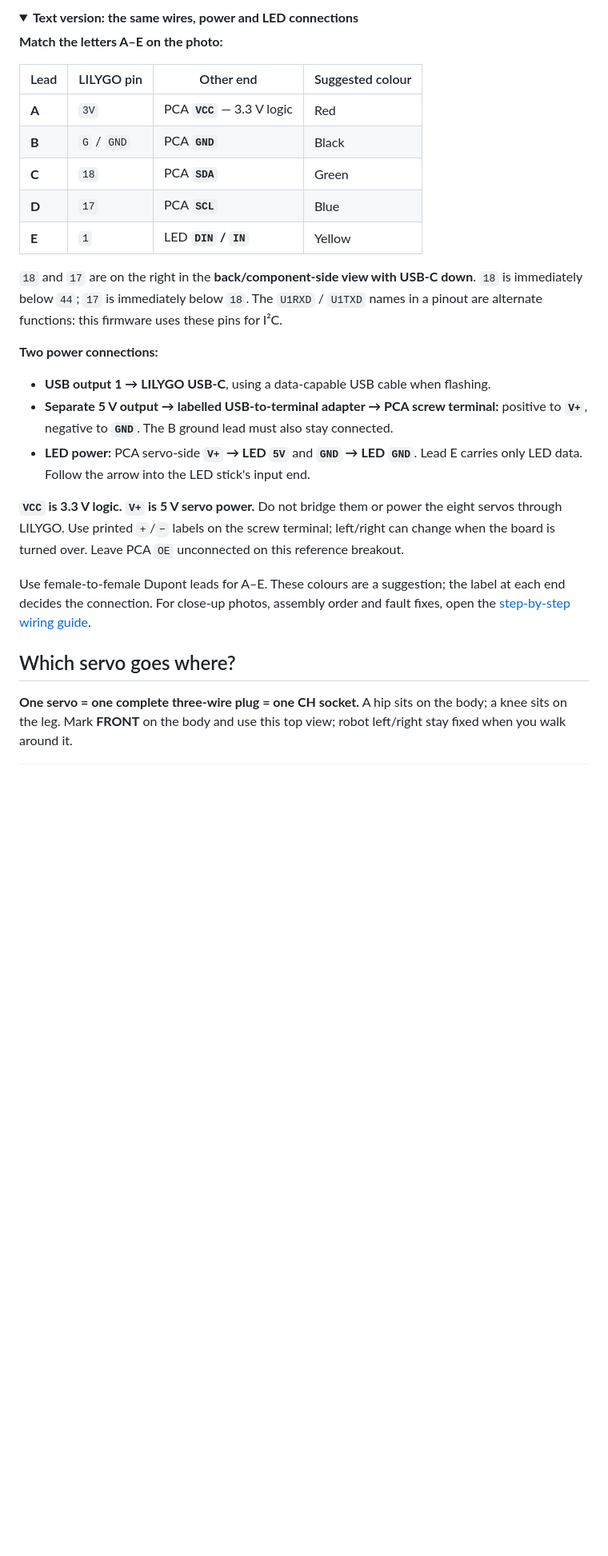
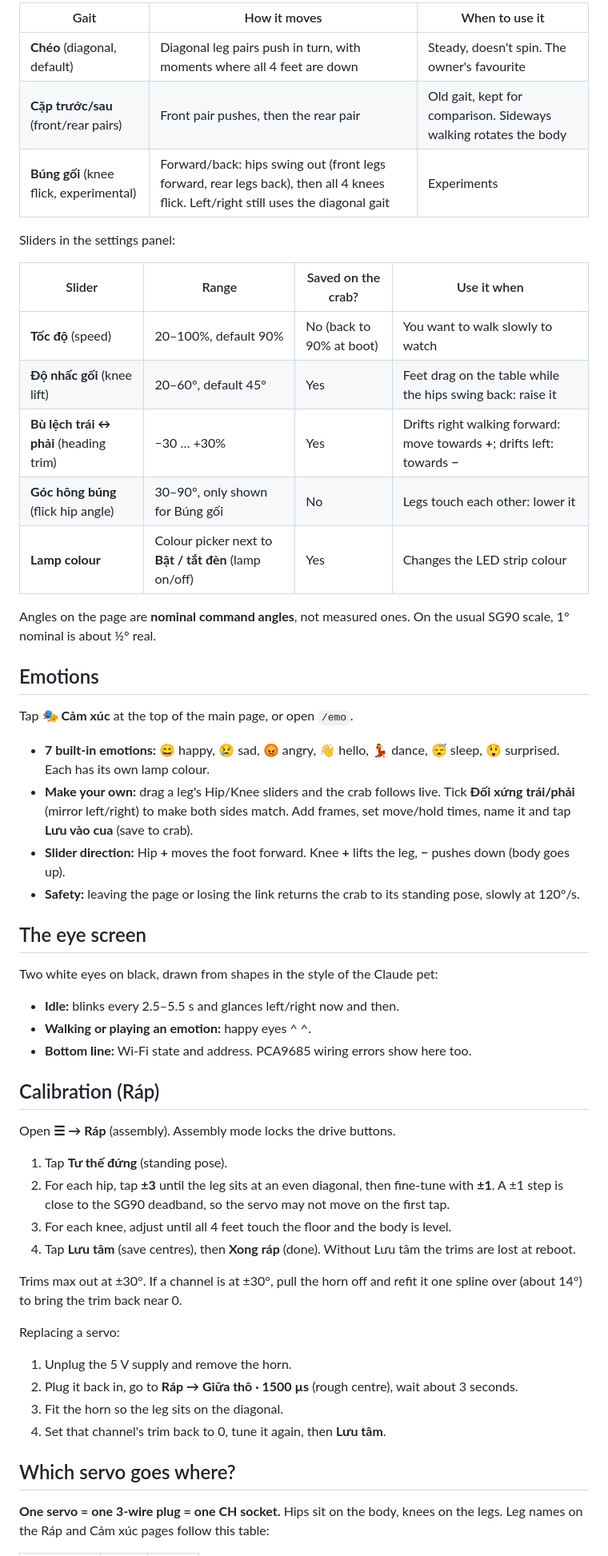
Before and after one commit to triluongmh-byte/crab-robot, a Markdown page: README.md, the part around one of its changes. Shown at 80% size. GitHub-like rendering; folded sections open; blank space fills up the shorter version.

```diff
--- a/README.md
+++ b/README.md
@@ -28,33 +42,57 @@ The wiring below is for these **separate modules**. The [future integrated PCB](
 
-<details>
-<summary><strong>Text version: the same wires, power and LED connections</strong></summary>
+| Gait | How it moves | When to use it |
+|---|---|---|
+| **Chéo** (diagonal, default) | Diagonal leg pairs push in turn, with moments where all 4 feet are down | Steady, doesn't spin. The owner's favourite |
+| **Cặp trước/sau** (front/rear pairs) | Front pair pushes, then the rear pair | Old gait, kept for comparison. Sideways walking rotates the body |
+| **Búng gối** (knee flick, experimental) | Forward/back: hips swing out (front legs forward, rear legs back), then all 4 knees flick. Left/right still uses the diagonal gait | Experiments |
 
-**Match the letters A–E on the photo:**
+Sliders in the settings panel:
 
-| Lead | LILYGO pin | Other end | Suggested colour |
+| Slider | Range | Saved on the crab? | Use it when |
 |---|---|---|---|
-| **A** | `3V` | PCA **`VCC`** — 3.3 V logic | Red |
-| **B** | `G` / `GND` | PCA **`GND`** | Black |
-| **C** | `18` | PCA **`SDA`** | Green |
-| **D** | `17` | PCA **`SCL`** | Blue |
-| **E** | `1` | LED **`DIN` / `IN`** | Yellow |
+| **Tốc độ** (speed) | 20–100%, default 90% | No (back to 90% at boot) | You want to walk slowly to watch |
+| **Độ nhấc gối** (knee lift) | 20–60°, default 45° | Yes | Feet drag on the table while the hips swing back: raise it |
+| **Bù lệch trái ↔ phải** (heading trim) | −30 … +30% | Yes | Drifts right walking forward: move towards **+**; drifts left: towards **−** |
+| **Góc hông búng** (flick hip angle) | 30–90°, only shown for Búng gối | No | Legs touch each other: lower it |
+| **Lamp colour** | Colour picker next to **Bật / tắt đèn** (lamp on/off) | Yes | Changes the LED strip colour |
 
-`18` and `17` are on the right in the **back/component-side view with USB-C down**. `18` is immediately below `44`; `17` is immediately below `18`. The `U1RXD` / `U1TXD` names in a pinout are alternate functions: this firmware uses these pins for I²C.
+Angles on the page are **nominal command angles**, not measured ones. On the usual SG90 scale, 1° nominal is about ½° real.
 
-**Two power connections:**
+## Emotions
 
-- **USB output 1 → LILYGO USB-C**, using a data-capable USB cable when flashing.
-- **Separate 5 V output → labelled USB-to-terminal adapter → PCA screw terminal:** positive to **`V+`**, negative to **`GND`**. The B ground lead must also stay connected.
-- **LED power:** PCA servo-side **`V+` → LED `5V`** and **`GND` → LED `GND`**. Lead E carries only LED data. Follow the arrow into the LED stick's input end.
+Tap **🎭 Cảm xúc** at the top of the main page, or open `/emo`.
 
-**`VCC` is 3.3 V logic. `V+` is 5 V servo power.** Do not bridge them or power the eight servos through LILYGO. Use printed `+`/`−` labels on the screw terminal; left/right can change when the board is turned over. Leave PCA `OE` unconnected on this reference breakout.
+- **7 built-in emotions:** 😄 happy, 😢 sad, 😡 angry, 👋 hello, 💃 dance, 😴 sleep, 😲 surprised. Each has its own lamp colour.
+- **Make your own:** drag a leg's Hip/Knee sliders and the crab follows live. Tick **Đối xứng trái/phải** (mirror left/right) to make both sides match. Add frames, set move/hold times, name it and tap **Lưu vào cua** (save to crab).
+- **Slider direction:** Hip **+** moves the foot forward. Knee **+** lifts the leg, **−** pushes down (body goes up).
+- **Safety:** leaving the page or losing the link returns the crab to its standing pose, slowly at 120°/s.
 
-Use female-to-female Dupont leads for A–E. These colours are a suggestion; the label at each end decides the connection. For close-up photos, assembly order and fault fixes, open the [step-by-step wiring guide](firmware/WIRING.md#original-lilygo-and-bought-pca9685).
+## The eye screen
 
+Two white eyes on black, drawn from shapes in the style of the Claude pet:
 
-</details>
+- **Idle:** blinks every 2.5–5.5 s and glances left/right now and then.
+- **Walking or playing an emotion:** happy eyes ^ ^.
+- **Bottom line:** Wi-Fi state and address. PCA9685 wiring errors show here too.
+
+## Calibration (Ráp)
+
+Open **☰ → Ráp** (assembly). Assembly mode locks the drive buttons.
+
+1. Tap **Tư thế đứng** (standing pose).
+2. For each hip, tap **±3** until the leg sits at an even diagonal, then fine-tune with **±1**. A ±1 step is close to the SG90 deadband, so the servo may not move on the first tap.
+3. For each knee, adjust until all 4 feet touch the floor and the body is level.
+4. Tap **Lưu tâm** (save centres), then **Xong ráp** (done). Without Lưu tâm the trims are lost at reboot.
+
+Trims max out at ±30°. If a channel is at ±30°, pull the horn off and refit it one spline over (about 14°) to bring the trim back near 0.
+
+Replacing a servo:
+1. Unplug the 5 V supply and remove the horn.
+2. Plug it back in, go to **Ráp → Giữa thô · 1500 µs** (rough centre), wait about 3 seconds.
+3. Fit the horn so the leg sits on the diagonal.
+4. Set that channel's trim back to 0, tune it again, then **Lưu tâm**.
 
 ## Which servo goes where?
 
-**One servo = one complete three-wire plug = one CH socket.** A hip sits on the body; a knee sits on the leg. Mark **FRONT** on the body and use this top view; robot left/right stay fixed when you walk around it.
+**One servo = one 3-wire plug = one CH socket.** Hips sit on the body, knees on the legs. Leg names on the Ráp and Cảm xúc pages follow this table:
 
```
Also changed, not shown: other parts of README.md (+92 -76 lines), docs/images/crab-eyes-2026-11-14.jpg (added), docs/images/crab-happy-2026-11-14.jpg (added), 1 other file.
